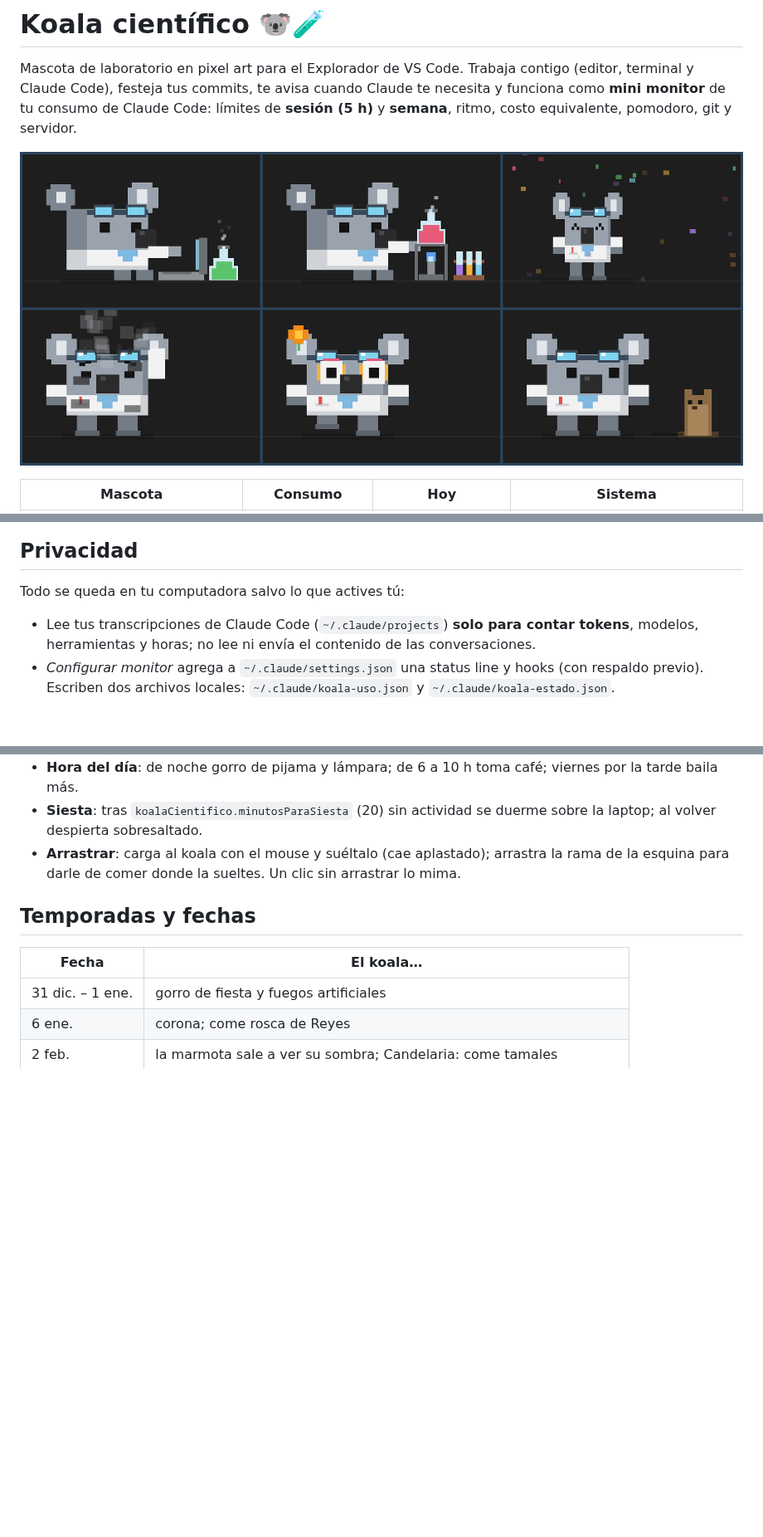
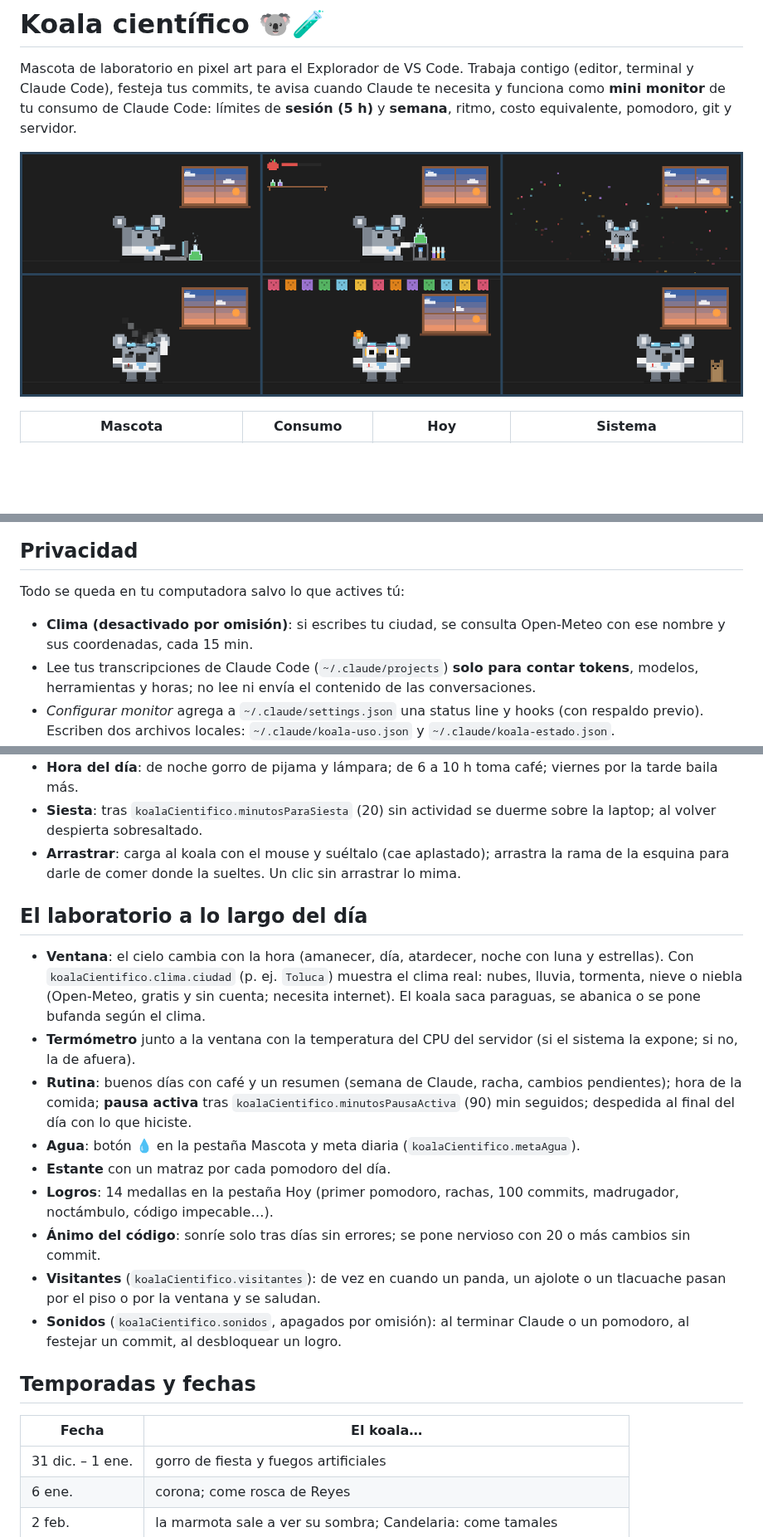
Before and after one commit to JJAS-029/koala_monitor, a Markdown page: README.md, 3 parts joined by grey strips. Shown at 83% size. GitHub-like rendering; pictures changed too: docs/capturas/animaciones.png; blank space fills up the shorter version.

```diff
--- a/README.md
+++ b/README.md
@@ -23,6 +23,8 @@ La mascota, el pomodoro y las pestañas Hoy y Sistema funcionan sin configurar n
 
 ## Privacidad
 Todo se queda en tu computadora salvo lo que actives tú:
+- **Clima (desactivado por omisión)**: si escribes tu ciudad, se consulta Open-Meteo con ese nombre y
+  sus coordenadas, cada 15 min.
 - Lee tus transcripciones de Claude Code (`~/.claude/projects`) **solo para contar tokens**,
   modelos, herramientas y horas; no lee ni envía el contenido de las conversaciones.
 - *Configurar monitor* agrega a `~/.claude/settings.json` una status line y hooks (con respaldo
@@ -115,6 +117,26 @@ baila con el mensaje del commit; con cada **push** lanza un cohete. Cada uno sub
 - **Arrastrar**: carga al koala con el mouse y suéltalo (cae aplastado); arrastra la rama de la
   esquina para darle de comer donde la sueltes. Un clic sin arrastrar lo mima.
 
+## El laboratorio a lo largo del día
+- **Ventana**: el cielo cambia con la hora (amanecer, día, atardecer, noche con luna y estrellas). Con
+  `koalaCientifico.clima.ciudad` (p. ej. `Toluca`) muestra el clima real: nubes, lluvia, tormenta, nieve o
+  niebla (Open-Meteo, gratis y sin cuenta; necesita internet). El koala saca paraguas, se abanica o se
+  pone bufanda según el clima.
+- **Termómetro** junto a la ventana con la temperatura del CPU del servidor (si el sistema la expone;
+  si no, la de afuera).
+- **Rutina**: buenos días con café y un resumen (semana de Claude, racha, cambios pendientes); hora de
+  la comida; **pausa activa** tras `koalaCientifico.minutosPausaActiva` (90) min seguidos; despedida al
+  final del día con lo que hiciste.
+- **Agua**: botón 💧 en la pestaña Mascota y meta diaria (`koalaCientifico.metaAgua`).
+- **Estante** con un matraz por cada pomodoro del día.
+- **Logros**: 14 medallas en la pestaña Hoy (primer pomodoro, rachas, 100 commits, madrugador,
+  noctámbulo, código impecable…).
+- **Ánimo del código**: sonríe solo tras días sin errores; se pone nervioso con 20 o más cambios sin commit.
+- **Visitantes** (`koalaCientifico.visitantes`): de vez en cuando un panda, un ajolote o un tlacuache
+  pasan por el piso o por la ventana y se saludan.
+- **Sonidos** (`koalaCientifico.sonidos`, apagados por omisión): al terminar Claude o un pomodoro, al
+  festejar un commit, al desbloquear un logro.
+
 ## Temporadas y fechas
 | Fecha | El koala… |
 |---|---|
```
Also changed, not shown: CHANGELOG.md (+14 -0 lines), 12 other files.
